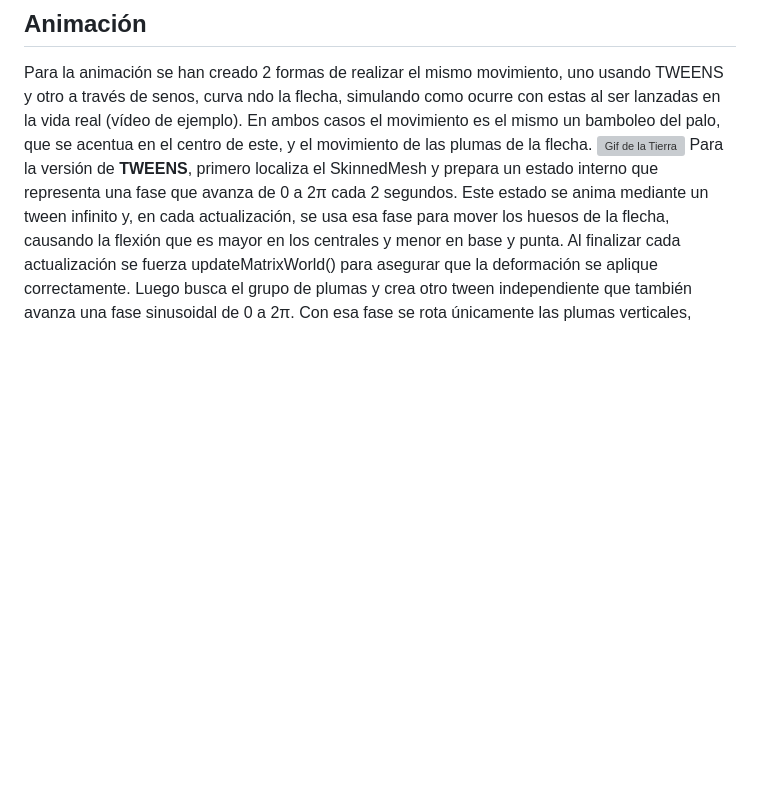
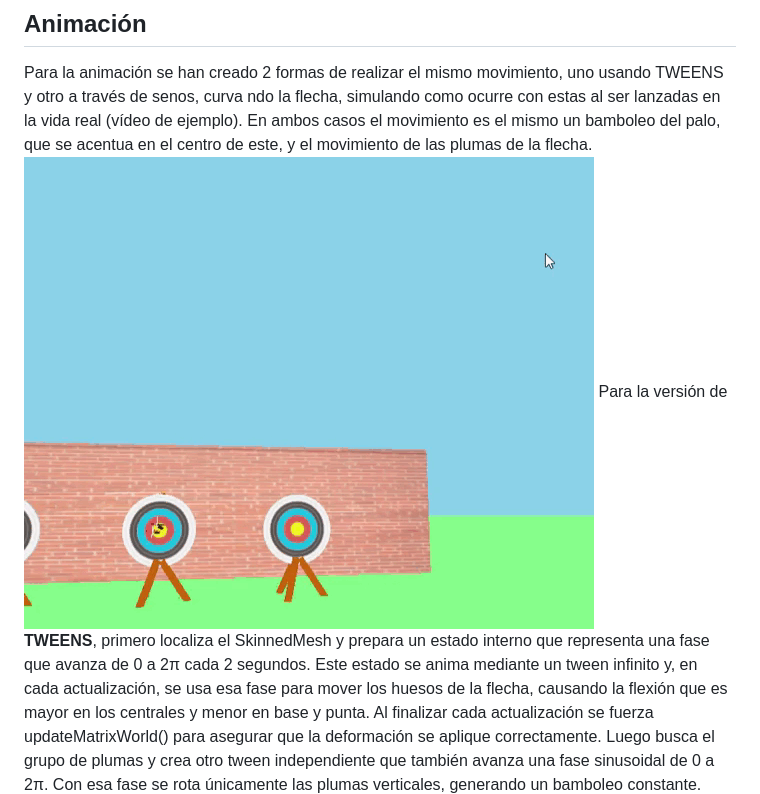
Before and after one commit to Yaivi/IG-Tween_Ammo, a Markdown page: README.md, the part around the change printed below. Drawn GitHub-style; blank space fills up the shorter version; grey boxes are pictures that could not be loaded.

Commit message:
Update animation GIF link in README.md

```diff
--- a/README.md
+++ b/README.md
@@ -118,7 +118,7 @@ Como se puede ver por los comentarios del código de la función, esta desactiva
 
 ## Animación
 Para la animación se han creado 2 formas de realizar el mismo movimiento, uno usando TWEENS y otro a través de senos,  curva ndo la flecha, simulando como ocurre con estas al ser lanzadas en la vida real (vídeo de ejemplo). En ambos casos el movimiento es el mismo un bamboleo del palo, que se acentua en el centro de este, y el movimiento de las plumas de la flecha.
-![Gif de la Tierra](https://raw.githubusercontent.com/Yaivi/IG-Tween_Ammo/main/IG_TWEEN_ANIM.gif.)
+![Animación de la flecha](https://raw.githubusercontent.com/Yaivi/IG-Tween_Ammo/main/IG_TWEEN_ANIM.gif)
 Para la versión de **TWEENS**, primero localiza el SkinnedMesh y prepara un estado interno que representa una fase que avanza de 0 a 2π cada 2 segundos. Este estado se anima mediante un tween infinito y, en cada actualización, se usa esa fase para mover los huesos de la flecha, causando la flexión que es mayor en los centrales y menor en base y punta. Al finalizar cada actualización se fuerza updateMatrixWorld() para asegurar que la deformación se aplique correctamente. Luego busca el grupo de plumas y crea otro tween independiente que también avanza una fase sinusoidal de 0 a 2π. Con esa fase se rota únicamente las plumas verticales, generando un bamboleo constante.
 Esta versión requiere iniciar un tween al disparar la flecha, para cuando la flecha impacte se debe decir a los Tween de arrowBone y feather que paren con .stop(). Además de realizar ciertos cambios en stickArrow() y animateLoop() para funcionar, realiza los mismo pasos descritos con anterioridad pero usando otras funciones y variables propias de TWEEN.
 
```
Also changed, not shown: other parts of README.md (+1 -1 lines).
